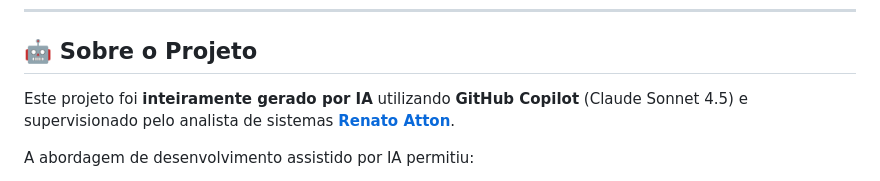
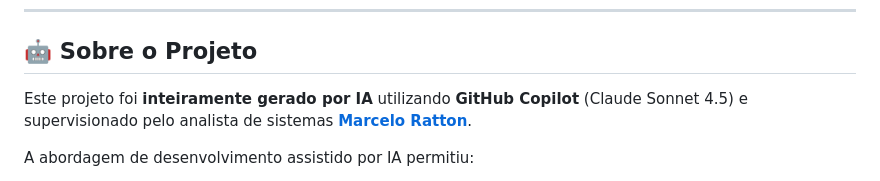
Before and after one commit to rattones/automacoes, a Markdown page: README.md, the part around the change. Drawn GitHub-style.

Commit message:
corrigindo nome do autor

```diff
--- a/README.md
+++ b/README.md
@@ -520,7 +520,7 @@ Para mais detalhes, consulte: [tests/README.md](tests/README.md)
 
 ## 🤖 Sobre o Projeto
 
-Este projeto foi **inteiramente gerado por IA** utilizando **GitHub Copilot** (Claude Sonnet 4.5) e supervisionado pelo analista de sistemas **[Renato Atton](https://github.com/rattones)**.
+Este projeto foi **inteiramente gerado por IA** utilizando **GitHub Copilot** (Claude Sonnet 4.5) e supervisionado pelo analista de sistemas **[Marcelo Ratton](https://github.com/rattones)**.
 
 A abordagem de desenvolvimento assistido por IA permitiu:
 - Código modular e bem estruturado
```
